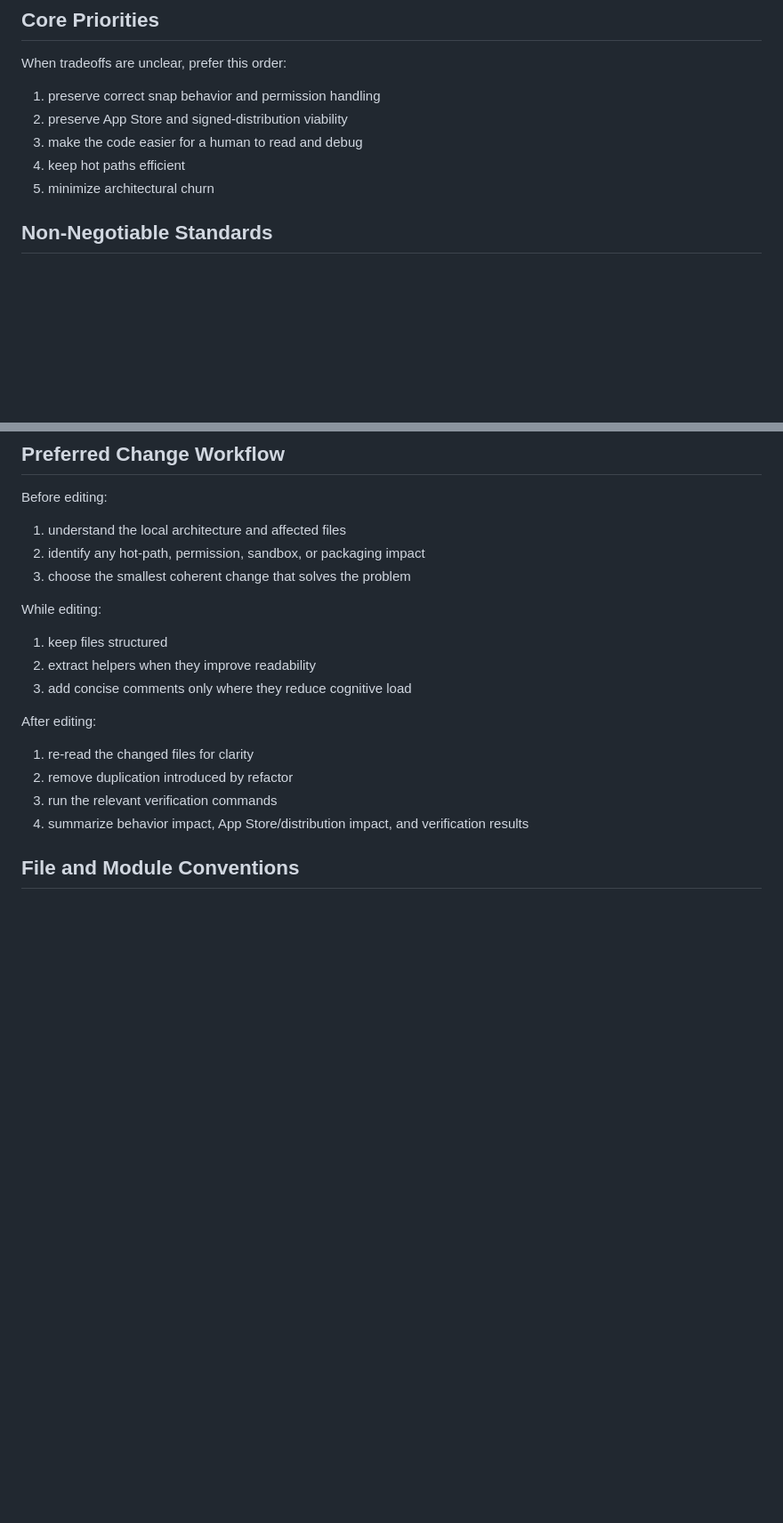
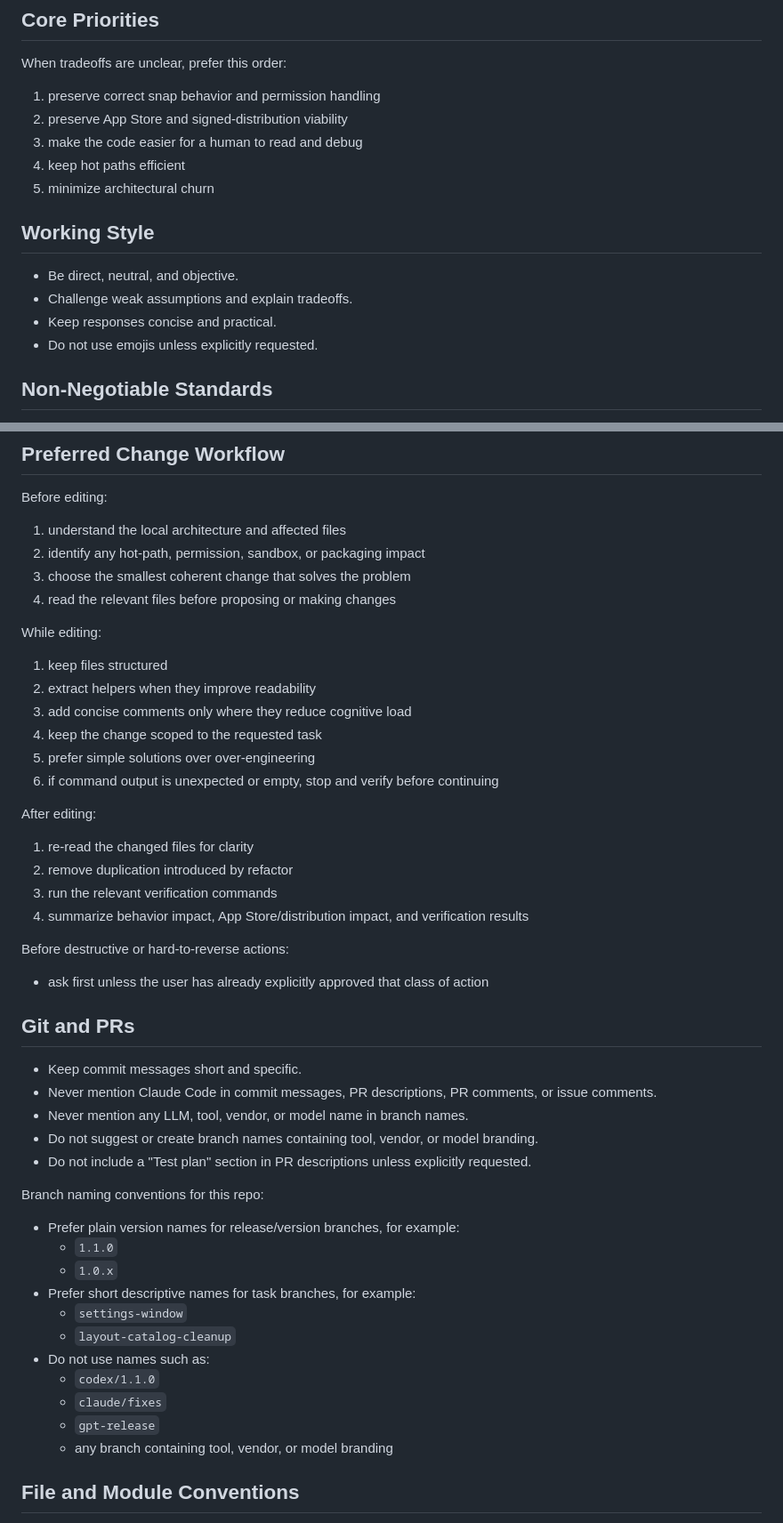
Before and after one commit to HansJoakimPersson/PanePilot, a Markdown page: AGENTS.md, 2 parts joined by grey strips. Shown at 89% size. Rendered like a GitHub page; blank space fills up the shorter version.

Commit message:
Refine agent workflow rules

```diff
--- a/AGENTS.md
+++ b/AGENTS.md
@@ -29,6 +29,13 @@ When tradeoffs are unclear, prefer this order:
 3. make the code easier for a human to read and debug
 4. keep hot paths efficient
 5. minimize architectural churn
+
+## Working Style
+
+- Be direct, neutral, and objective.
+- Challenge weak assumptions and explain tradeoffs.
+- Keep responses concise and practical.
+- Do not use emojis unless explicitly requested.
 
 ## Non-Negotiable Standards
 
@@ -207,12 +220,16 @@ Before editing:
 1. understand the local architecture and affected files
 2. identify any hot-path, permission, sandbox, or packaging impact
 3. choose the smallest coherent change that solves the problem
+4. read the relevant files before proposing or making changes
 
 While editing:
 
 1. keep files structured
 2. extract helpers when they improve readability
 3. add concise comments only where they reduce cognitive load
+4. keep the change scoped to the requested task
+5. prefer simple solutions over over-engineering
+6. if command output is unexpected or empty, stop and verify before continuing
 
 After editing:
 
@@ -220,6 +237,32 @@ After editing:
 2. remove duplication introduced by refactor
 3. run the relevant verification commands
 4. summarize behavior impact, App Store/distribution impact, and verification results
+
+Before destructive or hard-to-reverse actions:
+
+- ask first unless the user has already explicitly approved that class of action
+
+## Git and PRs
+
+- Keep commit messages short and specific.
+- Never mention Claude Code in commit messages, PR descriptions, PR comments, or issue comments.
+- Never mention any LLM, tool, vendor, or model name in branch names.
+- Do not suggest or create branch names containing tool, vendor, or model branding.
+- Do not include a "Test plan" section in PR descriptions unless explicitly requested.
+
+Branch naming conventions for this repo:
+
+- Prefer plain version names for release/version branches, for example:
+  - `1.1.0`
+  - `1.0.x`
+- Prefer short descriptive names for task branches, for example:
+  - `settings-window`
+  - `layout-catalog-cleanup`
+- Do not use names such as:
+  - `codex/1.1.0`
+  - `claude/fixes`
+  - `gpt-release`
+  - any branch containing tool, vendor, or model branding
 
 ## File and Module Conventions
 
```
Also changed, not shown: other parts of AGENTS.md (+11 -0 lines).
